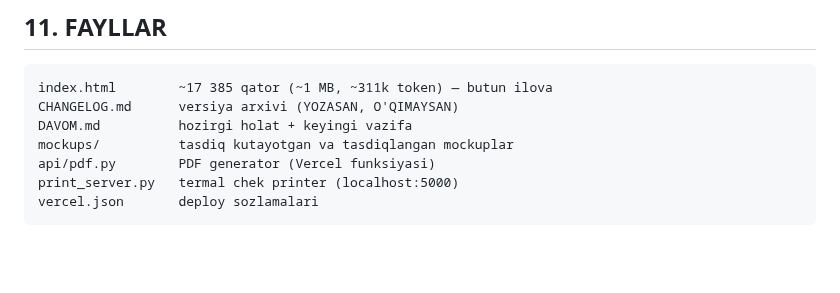
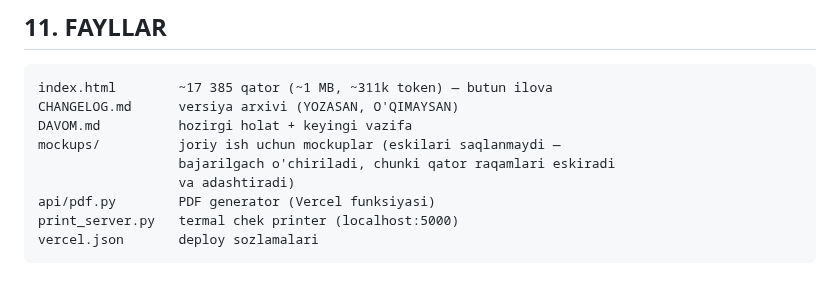
Before and after one commit to ibrohimcyborg/Tilla-ERP, a Markdown page: CLAUDE.md, the part around the change. Drawn GitHub-style; blank space fills up the shorter version.

Commit message:
eski mockup havolalari olib tashlandi
Co-Authored-By: Claude Opus 5 <noreply@anthropic.com>

```diff
--- a/CLAUDE.md
+++ b/CLAUDE.md
@@ -260,7 +260,9 @@ Zavod kirim/vozvratini ko'rsatadigan hisobot uchun yangi o'quvchi kerak
 index.html        ~17 385 qator (~1 MB, ~311k token) — butun ilova
 CHANGELOG.md      versiya arxivi (YOZASAN, O'QIMAYSAN)
 DAVOM.md          hozirgi holat + keyingi vazifa
-mockups/          tasdiq kutayotgan va tasdiqlangan mockuplar
+mockups/          joriy ish uchun mockuplar (eskilari saqlanmaydi —
+                  bajarilgach o'chiriladi, chunki qator raqamlari eskiradi
+                  va adashtiradi)
 api/pdf.py        PDF generator (Vercel funksiyasi)
 print_server.py   termal chek printer (localhost:5000)
 vercel.json       deploy sozlamalari
```
Also changed, not shown: DAVOM.md (+4 -2 lines).
